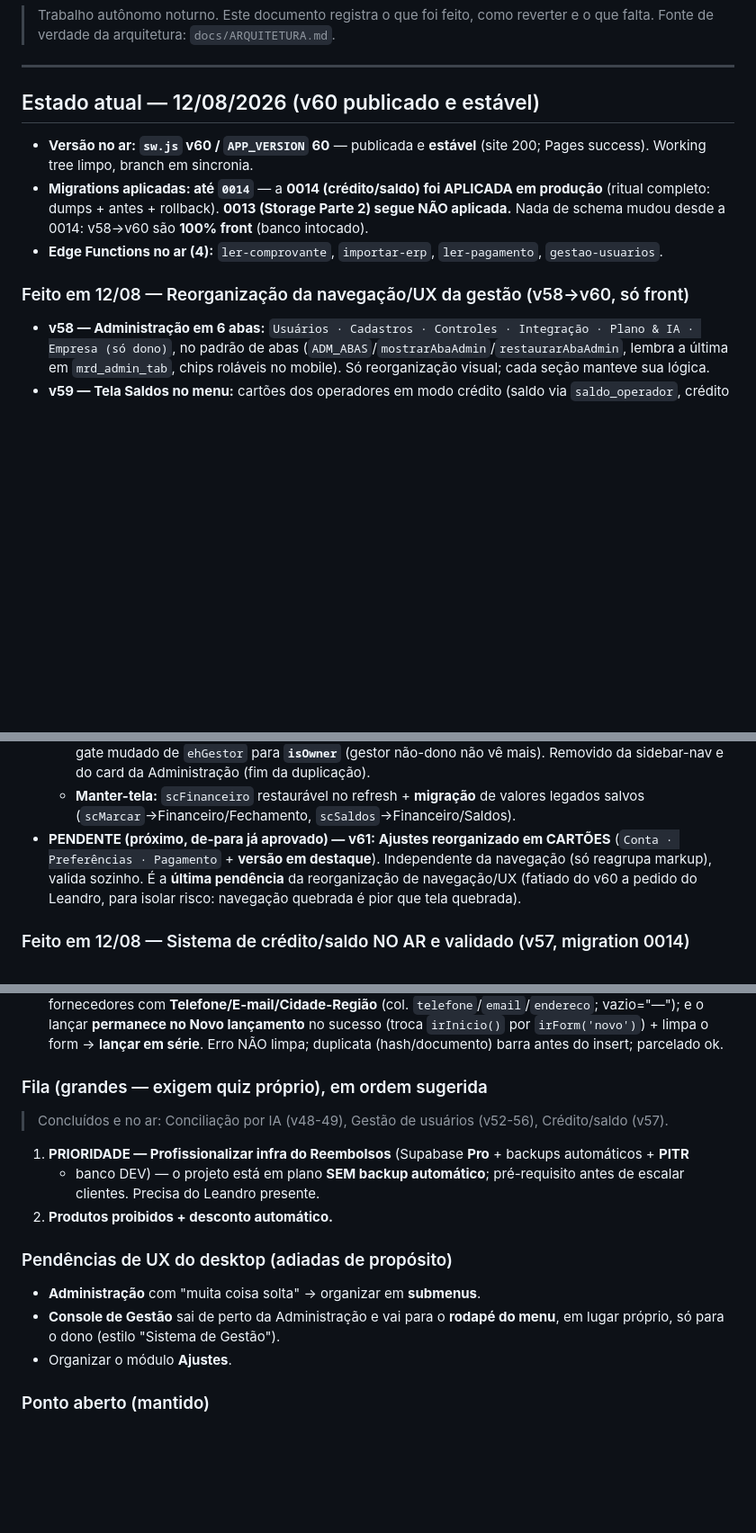
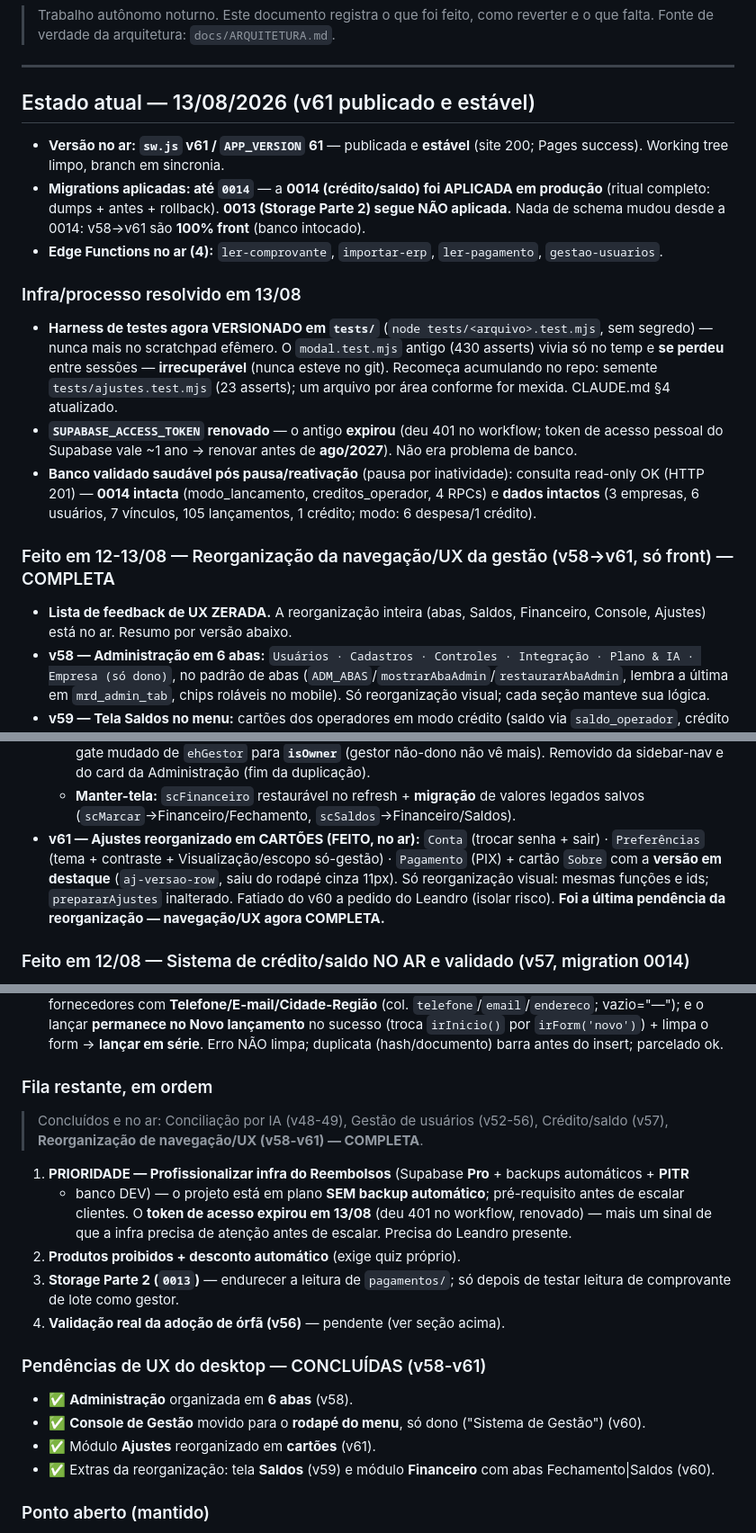
Before and after one commit to leandro693/leandro.reembolsos, a Markdown page: docs/STATUS-SAAS.md, 3 parts joined by grey strips. Shown at 90% size. GitHub-like rendering; blank space fills up the shorter version.

Commit message:
docs: fecho v61 (Ajustes em cartoes), reorganizacao UX completa, harness versionado, token renovado
Co-Authored-By: Claude Opus 4.8 <noreply@anthropic.com>

```diff
--- a/docs/STATUS-SAAS.md
+++ b/docs/STATUS-SAAS.md
@@ -5,16 +5,29 @@
 
 ---
 
-## Estado atual — 12/08/2026 (v60 publicado e estável)
+## Estado atual — 13/08/2026 (v61 publicado e estável)
 
-- **Versão no ar: `sw.js` v60 / `APP_VERSION` 60** — publicada e **estável** (site 200; Pages success).
+- **Versão no ar: `sw.js` v61 / `APP_VERSION` 61** — publicada e **estável** (site 200; Pages success).
   Working tree limpo, branch em sincronia.
 - **Migrations aplicadas: até `0014`** — a **0014 (crédito/saldo) foi APLICADA em produção** (ritual
   completo: dumps + antes + rollback). **0013 (Storage Parte 2) segue NÃO aplicada.** Nada de schema
-  mudou desde a 0014: v58→v60 são **100% front** (banco intocado).
+  mudou desde a 0014: v58→v61 são **100% front** (banco intocado).
 - **Edge Functions no ar (4):** `ler-comprovante`, `importar-erp`, `ler-pagamento`, `gestao-usuarios`.
 
-### Feito em 12/08 — Reorganização da navegação/UX da gestão (v58→v60, só front)
+### Infra/processo resolvido em 13/08
+- **Harness de testes agora VERSIONADO em `tests/`** (`node tests/<arquivo>.test.mjs`, sem segredo) —
+  nunca mais no scratchpad efêmero. O `modal.test.mjs` antigo (430 asserts) vivia só no temp e **se perdeu**
+  entre sessões — **irrecuperável** (nunca esteve no git). Recomeça acumulando no repo: semente
+  `tests/ajustes.test.mjs` (23 asserts); um arquivo por área conforme for mexida. CLAUDE.md §4 atualizado.
+- **`SUPABASE_ACCESS_TOKEN` renovado** — o antigo **expirou** (deu 401 no workflow; token de acesso pessoal
+  do Supabase vale ~1 ano → renovar antes de **ago/2027**). Não era problema de banco.
+- **Banco validado saudável pós pausa/reativação** (pausa por inatividade): consulta read-only OK (HTTP 201)
+  — **0014 intacta** (modo_lancamento, creditos_operador, 4 RPCs) e **dados intactos** (3 empresas, 6 usuários,
+  7 vínculos, 105 lançamentos, 1 crédito; modo: 6 despesa/1 crédito).
+
+### Feito em 12-13/08 — Reorganização da navegação/UX da gestão (v58→v61, só front) — COMPLETA
+- **Lista de feedback de UX ZERADA.** A reorganização inteira (abas, Saldos, Financeiro, Console, Ajustes)
+  está no ar. Resumo por versão abaixo.
 - **v58 — Administração em 6 abas:** `Usuários · Cadastros · Controles · Integração · Plano & IA ·
   Empresa (só dono)`, no padrão de abas (`ADM_ABAS`/`mostrarAbaAdmin`/`restaurarAbaAdmin`, lembra a última
   em `mrd_admin_tab`, chips roláveis no mobile). Só reorganização visual; cada seção manteve sua lógica.
@@ -33,10 +46,11 @@
     e do card da Administração (fim da duplicação).
   - **Manter-tela:** `scFinanceiro` restaurável no refresh + **migração** de valores legados salvos
     (`scMarcar`→Financeiro/Fechamento, `scSaldos`→Financeiro/Saldos).
-- **PENDENTE (próximo, de-para já aprovado) — v61: Ajustes reorganizado em CARTÕES** (`Conta ·
-  Preferências · Pagamento` + **versão em destaque**). Independente da navegação (só reagrupa markup),
-  valida sozinho. É a **última pendência** da reorganização de navegação/UX (fatiado do v60 a pedido do
-  Leandro, para isolar risco: navegação quebrada é pior que tela quebrada).
+- **v61 — Ajustes reorganizado em CARTÕES (FEITO, no ar):** `Conta` (trocar senha + sair) · `Preferências`
+  (tema + contraste + Visualização/escopo só-gestão) · `Pagamento` (PIX) + cartão `Sobre` com a **versão em
+  destaque** (`aj-versao-row`, saiu do rodapé cinza 11px). Só reorganização visual: mesmas funções e ids;
+  `prepararAjustes` inalterado. Fatiado do v60 a pedido do Leandro (isolar risco). **Foi a última pendência
+  da reorganização — navegação/UX agora COMPLETA.**
 
 ### Feito em 12/08 — Sistema de crédito/saldo NO AR e validado (v57, migration 0014)
 - **Crédito/saldo (conta corrente do operador)** — validado no aparelho. **Migration 0014 APLICADA:**
@@ -190,18 +204,23 @@
   lançar **permanece no Novo lançamento** no sucesso (troca `irInicio()` por `irForm('novo')`) + limpa o
   form → **lançar em série**. Erro NÃO limpa; duplicata (hash/documento) barra antes do insert; parcelado ok.
 
-### Fila (grandes — exigem quiz próprio), em ordem sugerida
-> Concluídos e no ar: Conciliação por IA (v48-49), Gestão de usuários (v52-56), Crédito/saldo (v57).
+### Fila restante, em ordem
+> Concluídos e no ar: Conciliação por IA (v48-49), Gestão de usuários (v52-56), Crédito/saldo (v57),
+> **Reorganização de navegação/UX (v58-v61) — COMPLETA**.
 1. **PRIORIDADE — Profissionalizar infra do Reembolsos** (Supabase **Pro** + backups automáticos + **PITR**
    + banco DEV) — o projeto está em plano **SEM backup automático**; pré-requisito antes de escalar clientes.
-   Precisa do Leandro presente.
-2. **Produtos proibidos + desconto automático.**
+   O **token de acesso expirou em 13/08** (deu 401 no workflow, renovado) — mais um sinal de que a infra
+   precisa de atenção antes de escalar. Precisa do Leandro presente.
+2. **Produtos proibidos + desconto automático** (exige quiz próprio).
+3. **Storage Parte 2 (`0013`)** — endurecer a leitura de `pagamentos/`; só depois de testar leitura de
+   comprovante de lote como gestor.
+4. **Validação real da adoção de órfã (v56)** — pendente (ver seção acima).
 
-### Pendências de UX do desktop (adiadas de propósito)
-- **Administração** com "muita coisa solta" → organizar em **submenus**.
-- **Console de Gestão** sai de perto da Administração e vai para o **rodapé do menu**, em lugar próprio, só
-  para o dono (estilo "Sistema de Gestão").
-- Organizar o módulo **Ajustes**.
+### Pendências de UX do desktop — CONCLUÍDAS (v58-v61)
+- ✅ **Administração** organizada em **6 abas** (v58).
+- ✅ **Console de Gestão** movido para o **rodapé do menu**, só dono ("Sistema de Gestão") (v60).
+- ✅ Módulo **Ajustes** reorganizado em **cartões** (v61).
+- ✅ Extras da reorganização: tela **Saldos** (v59) e módulo **Financeiro** com abas Fechamento|Saldos (v60).
 
 ### Ponto aberto (mantido)
 - As **59 linhas** em `lancamentos` com `deleted_at` preenchido — confirmar, **logado como a empresa**, se os
```
Also changed, not shown: CLAUDE.md (+6 -5 lines).
